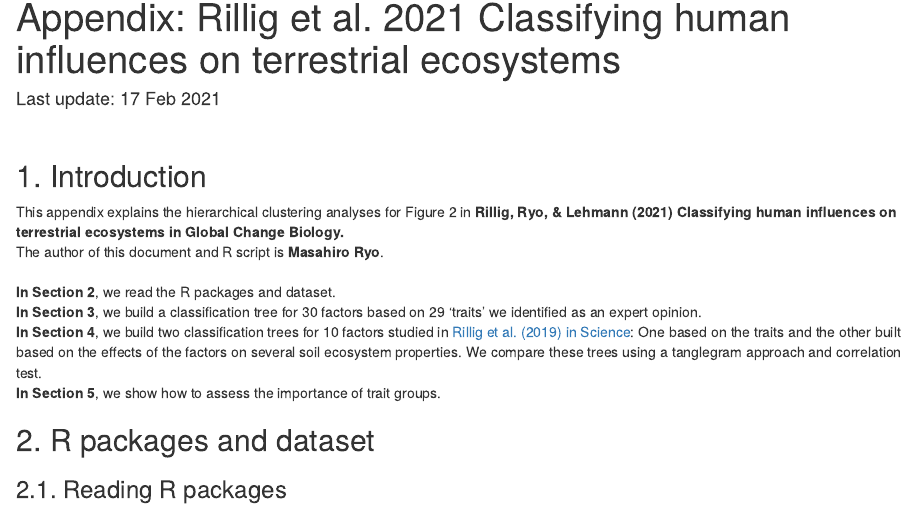
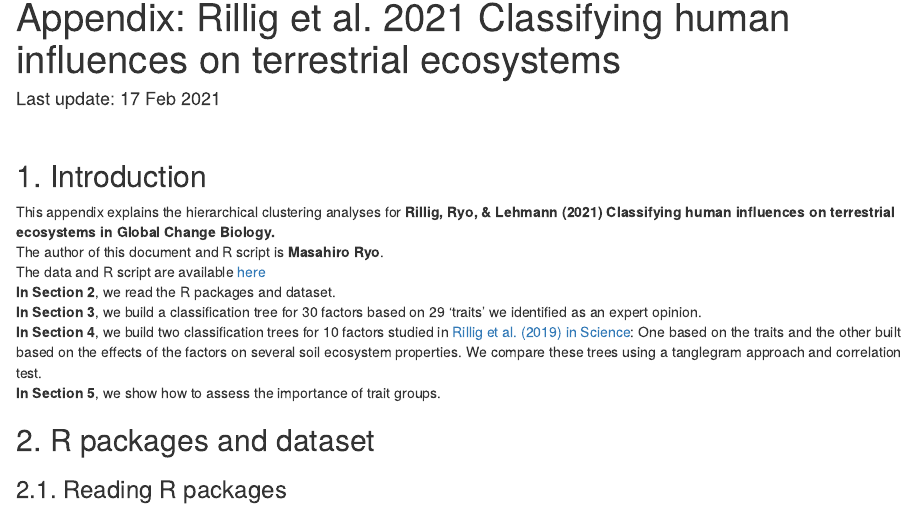
Before and after one commit to masahiroryo/Classifying-human-influences, an R Markdown document (Rillig_etal_2020_Appendix_Final.Rmd): the page in a window 1100 px wide, from its top. Rendered offline with R 4.5, knitr and Pandoc, with nearby package versions.

Commit message:
Add files via upload

```diff
--- a/Rillig_etal_2020_Appendix_Final.Rmd
+++ b/Rillig_etal_2020_Appendix_Final.Rmd
@@ -14,8 +14,9 @@ knitr::opts_chunk$set(echo = TRUE)
 <br/>
 
 ## 1. Introduction
-This appendix explains the hierarchical clustering analyses for Figure 2 in **Rillig, Ryo, & Lehmann (2021) Classifying human influences on terrestrial ecosystems in Global Change Biology.**
+This appendix explains the hierarchical clustering analyses for **Rillig, Ryo, & Lehmann (2021) Classifying human influences on terrestrial ecosystems in Global Change Biology.**
 The author of this document and R script is **Masahiro Ryo**.
+The data and R script are available [here](https://github.com/masahiroryo/Classifying-human-influences)
 <br/>
 **In Section 2**, we read the R packages and dataset.
 **In Section 3**, we build a classification tree for 30 factors based on 29 'traits' we identified as an expert opinion.
```
